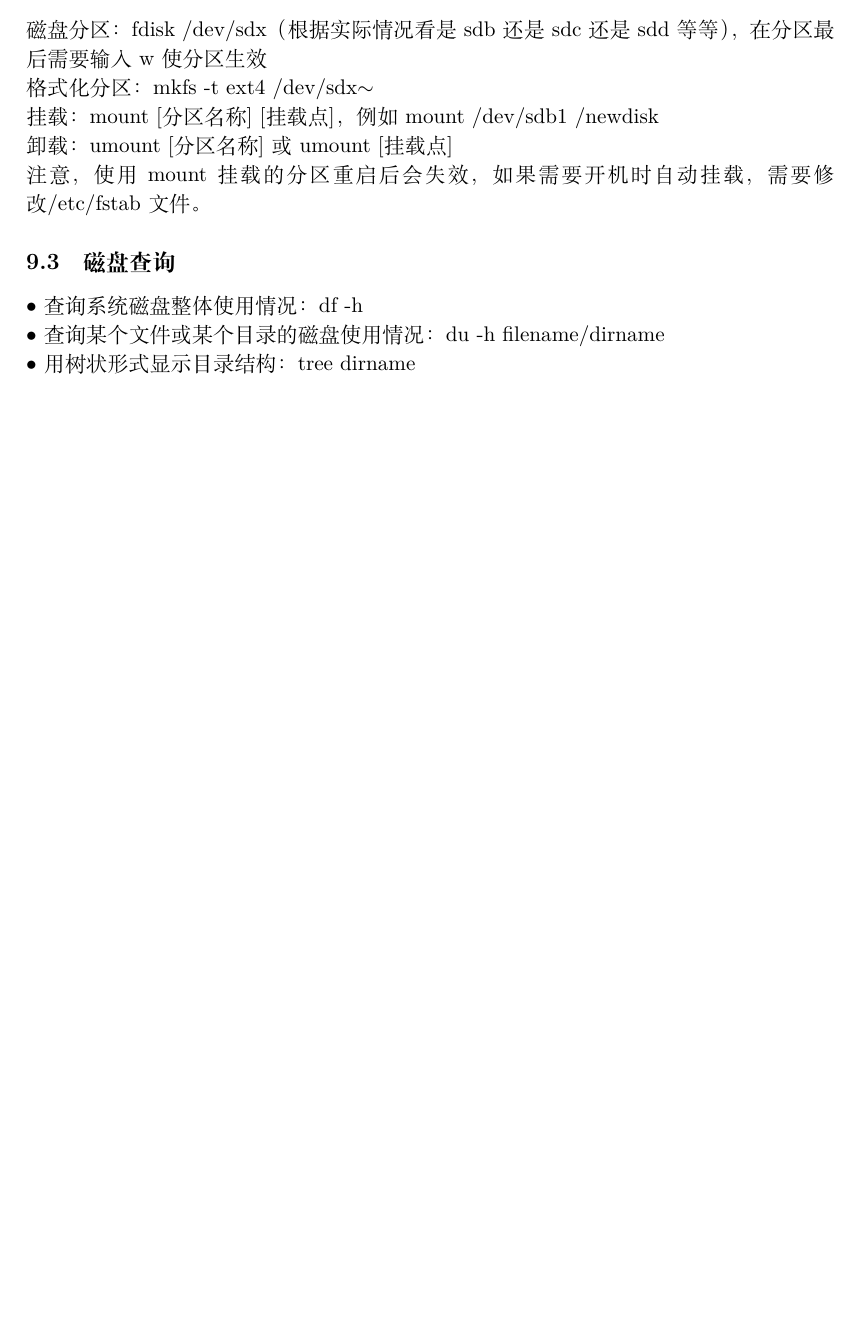
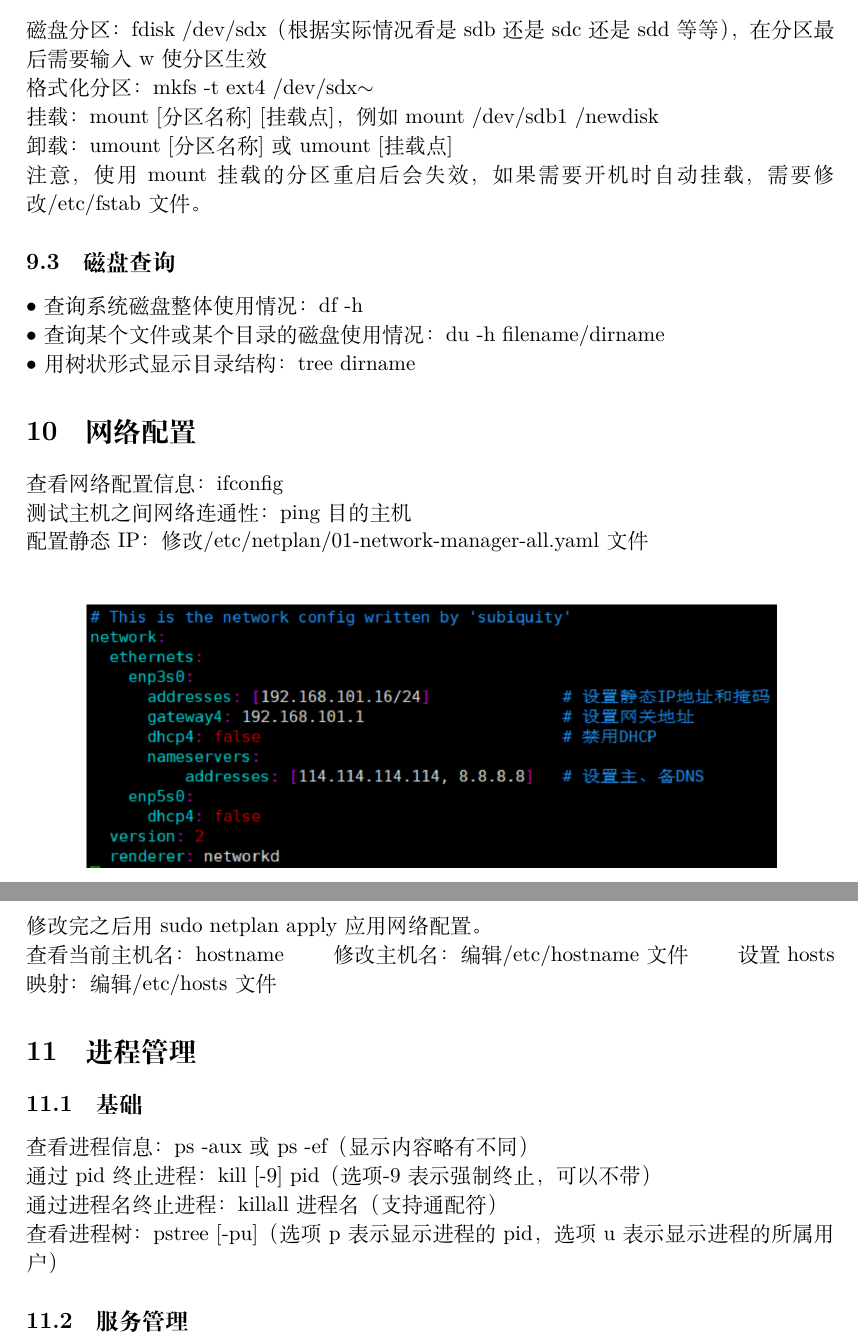
Before and after one commit to foolmuyi/LearningLog, a LaTeX document (Notes/Linux - hsp/LearnLinux.tex): part of page 8 of 8 before the commit and two parts of pages 8 and 9 of 9 after it, the two joined at a grey line, cut so that both start at the same text, the shorter picture padded with empty space. Compiled offline with XeLaTeX.

Commit message:
add network

```diff
--- a/Notes/Linux - hsp/LearnLinux.tex
+++ b/Notes/Linux - hsp/LearnLinux.tex
@@ -256,6 +256,29 @@ $\bullet$ 查询系统磁盘整体使用情况：df -h  \\
 $\bullet$ 查询某个文件或某个目录的磁盘使用情况：du -h filename/dirname  \\
 $\bullet$ 用树状形式显示目录结构：tree dirname
 
+\section{网络配置}
+查看网络配置信息：ifconfig \\
+测试主机之间网络连通性：ping 目的主机 \\
+配置静态IP：修改/etc/netplan/01-network-manager-all.yaml文件 \\
+\begin{figure}[htb]
+    \centering
+    \includegraphics[scale=0.27]{imgs/static_ip.png}
+\end{figure} \\
+修改完之后用sudo netplan apply应用网络配置。 \\
+查看当前主机名：hostname \qquad 修改主机名：编辑/etc/hostname文件 \qquad 设置hosts映射：
+编辑/etc/hosts文件
+
+\section{进程管理}
+\subsection{基础}
+查看进程信息：ps -aux 或 ps -ef（显示内容略有不同）  \\
+通过pid终止进程：kill [-9] pid（选项-9表示强制终止，可以不带） \\
+通过进程名终止进程：killall 进程名（支持通配符） \\
+查看进程树：pstree [-pu]（选项p表示显示进程的pid，选项u表示显示进程的所属用户）
+
+\subsection{服务管理}
+
+
+
 
 
 
```
Also changed, not shown: Notes/Linux - hsp/imgs/static_ip.png (added), 1 other file.
